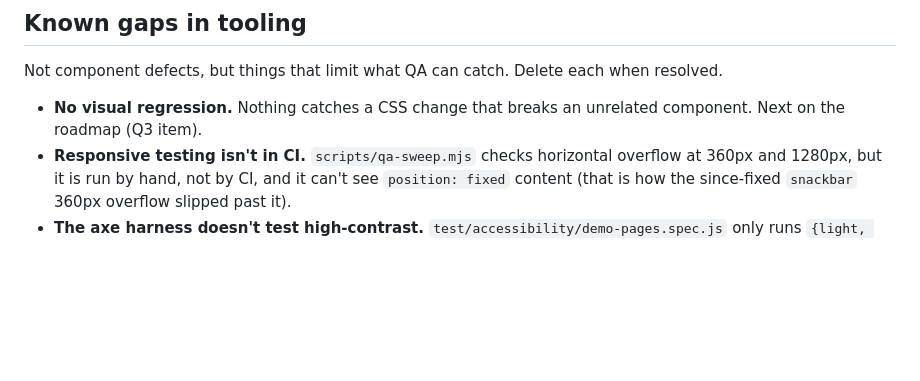
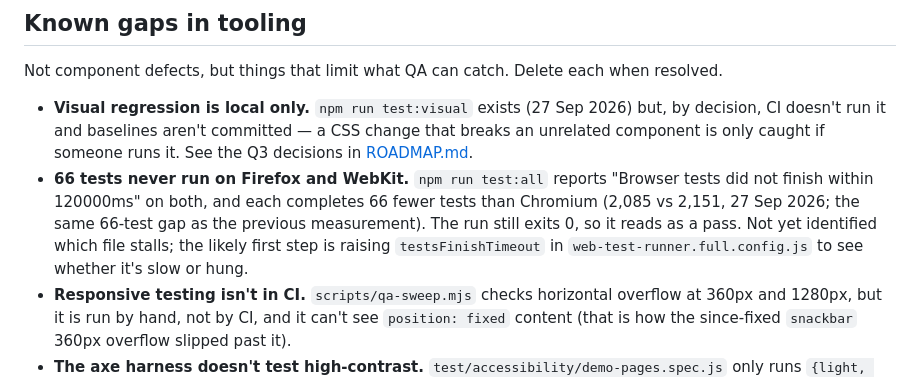
Before and after one commit to carlosterly/castrovalva-css, a Markdown page: docs/DEFECTS.md, the part around the change. Rendered like a GitHub page; blank space fills up the shorter version.

Commit message:
DEFECTS: record the 66 tests that never run on Firefox and WebKit
Co-Authored-By: Claude Opus 5.5 <noreply@anthropic.com>

```diff
--- a/docs/DEFECTS.md
+++ b/docs/DEFECTS.md
@@ -420,7 +420,8 @@ checks pass (102 + 4 new). Full suite (2107 tests) and lint still pass.
 Not component defects, but things that limit what QA can catch. Delete each when
 resolved.
 
-- **No visual regression.** Nothing catches a CSS change that breaks an unrelated component. Next on the roadmap (Q3 item).
+- **Visual regression is local only.** `npm run test:visual` exists (27 Sep 2026) but, by decision, CI doesn't run it and baselines aren't committed — a CSS change that breaks an unrelated component is only caught if someone runs it. See the Q3 decisions in [ROADMAP.md](./ROADMAP.md).
+- **66 tests never run on Firefox and WebKit.** `npm run test:all` reports "Browser tests did not finish within 120000ms" on both, and each completes 66 fewer tests than Chromium (2,085 vs 2,151, 27 Sep 2026; the same 66-test gap as the previous measurement). The run still exits 0, so it reads as a pass. Not yet identified which file stalls; the likely first step is raising `testsFinishTimeout` in `web-test-runner.full.config.js` to see whether it's slow or hung.
 - **Responsive testing isn't in CI.** `scripts/qa-sweep.mjs` checks horizontal overflow at 360px and 1280px, but it is run by hand, not by CI, and it can't see `position: fixed` content (that is how the since-fixed `snackbar` 360px overflow slipped past it).
 - **The axe harness doesn't test high-contrast.** `test/accessibility/demo-pages.spec.js` only runs `{light, dark}` — added before the theme existed and never extended. Real consequence, not theoretical: the since-fixed `ds-dialog` hardcoded-white-surface bug (written up under the composed example in [ROADMAP.md](./ROADMAP.md)) made dialog text completely illegible in high-contrast, and the harness would have caught it immediately if it covered that theme. Extending the `for (const theme of [...])` loop to include `"high-contrast"` is a small change (53 more checks — 51 demo pages plus the 2 extra pages); do it alongside the next `test:a11y` pass rather than as its own task.
 - **`check:docs` doesn't verify attributes.** `scripts/check-api-docs.mjs` checks every documented CSS custom property, custom event and CSS part against `src/`, but not attribute tables — components read attributes through `dataset.camelCase`, getters and class names, which a text search can't resolve without false positives. A documented attribute that doesn't exist would still slip through.
```
